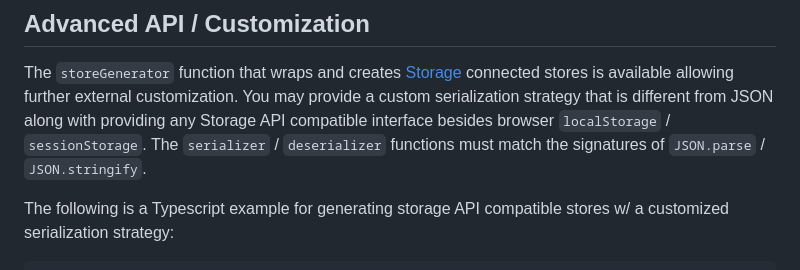
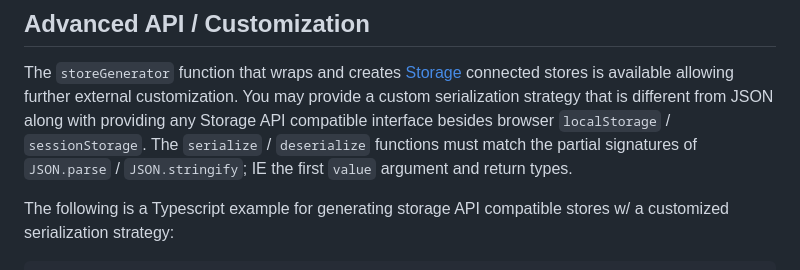
Before and after one commit to typhonjs-svelte/simple-web-storage, a Markdown page: README.md, the part around the change. Rendered like a GitHub page.

```diff
--- a/README.md
+++ b/README.md
@@ -65,8 +65,8 @@ therefore this library by default serializes stored values as JSON.
 The `storeGenerator` function that wraps and creates [Storage](https://developer.mozilla.org/en-US/docs/Web/API/Storage)
 connected stores is available allowing further external customization. You may provide a custom serialization strategy
 that is different from JSON along with providing any Storage API compatible interface besides browser `localStorage` /
-`sessionStorage`. The `serializer` / `deserializer` functions must match the signatures of `JSON.parse` /
-`JSON.stringify`.
+`sessionStorage`. The `serialize` / `deserialize` functions must match the partial signatures of `JSON.parse` /
+`JSON.stringify`; IE the first `value` argument and return types.
 
 The following is a Typescript example for generating storage API compatible stores w/ a customized serialization
 strategy:
```
